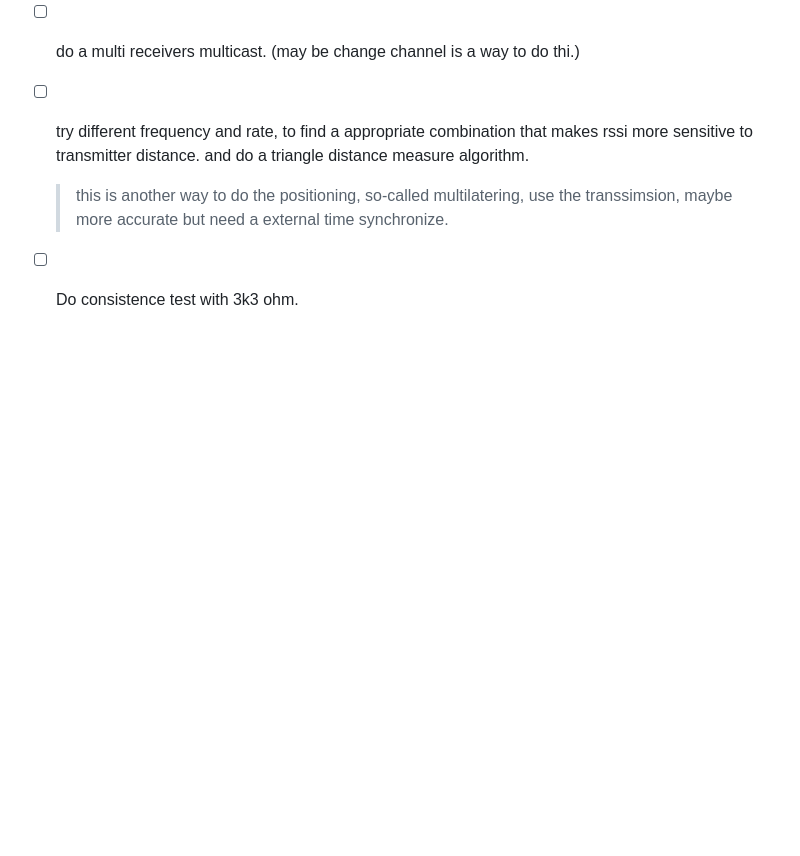
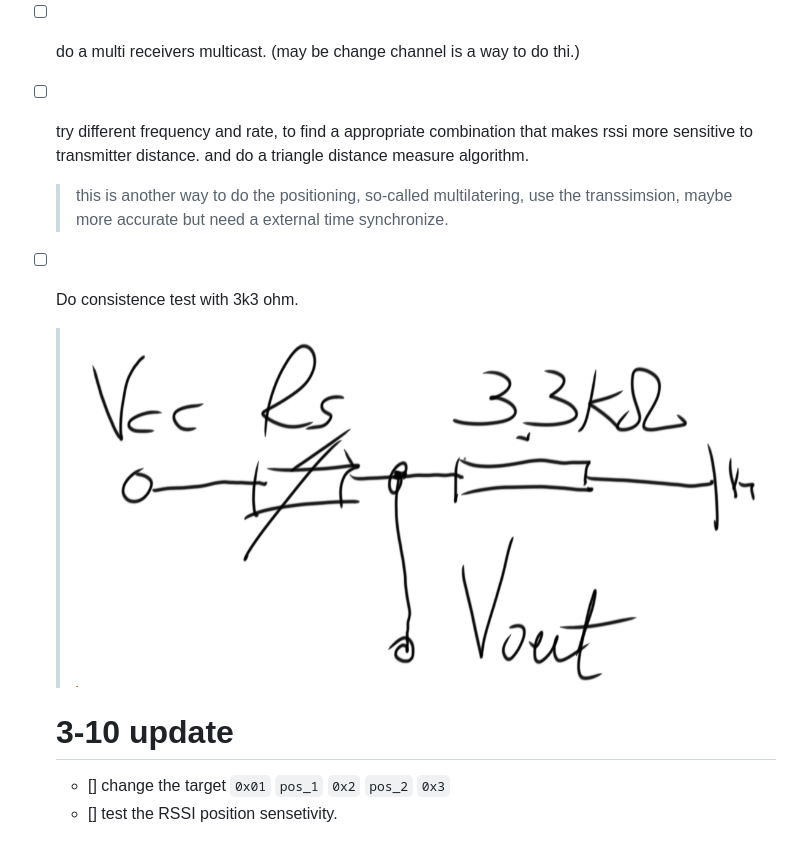
Before and after one commit to vertexi/sensor_light, a Markdown page: log.md, the part around the change. Drawn GitHub-style; pictures changed too: Media/consistency_test.png (added); blank space fills up the shorter version.

Commit message:
add pos and sensor sketch.

```diff
--- a/log.md
+++ b/log.md
@@ -9,3 +9,8 @@
   > this is another way to do the positioning, so-called multilatering, use the transsimsion, maybe more accurate but need a external time synchronize.
 
 - [ ] Do consistence test with 3k3 ohm.
+  > ![consistency_test](./Media/consistency_test.png)
+
+  # 3-10 update
+  - [] change the target `0x01` `pos_1` `0x2` `pos_2` `0x3`
+  - [] test the RSSI position sensetivity.
```
Also changed, not shown: 7 other files.
